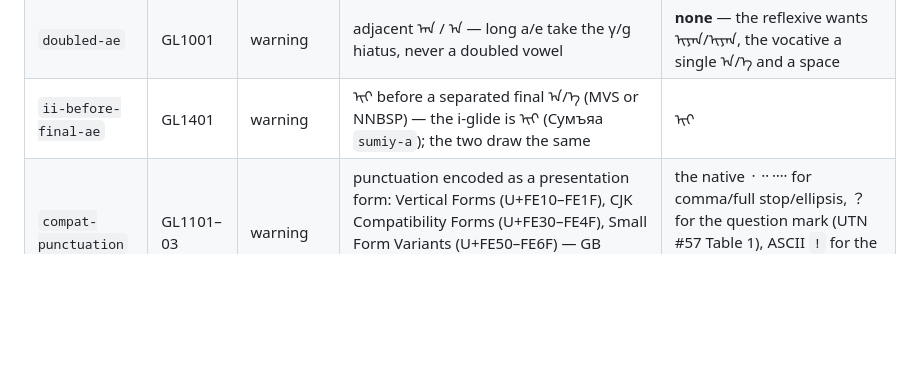
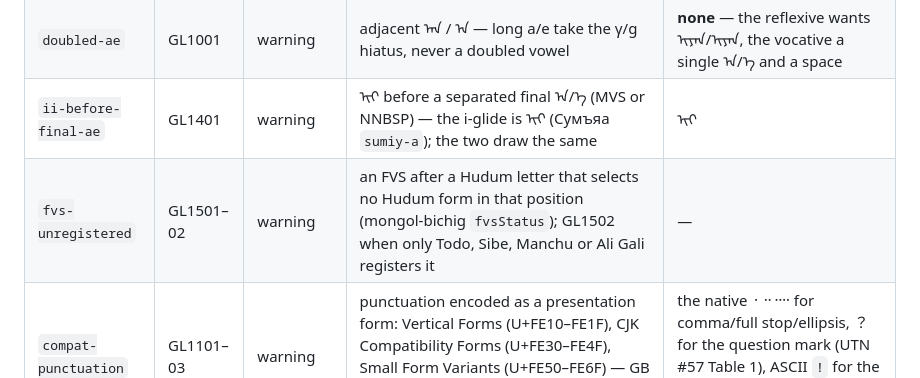
Before and after one commit to gege-mn/mongol-bichig, a Markdown page: skills/gege-linter/SKILL.md, the part around the change. Drawn GitHub-style; blank space fills up the shorter version.

Commit message:
docs: fvs-unregistered shipped in gege-linter 0.12.0

```diff
--- a/skills/gege-linter/SKILL.md
+++ b/skills/gege-linter/SKILL.md
@@ -110,6 +110,7 @@ that band. `no-pua` offers the same reading as a fix, run by run.
 | `unknown-suffix` | GL0801–03 | warning | connector-joined letter run not in the suffix dictionary; a run that *is* a separate word is named as one | the dictionary sequence when only a stray FVS breaks the match; a plain space when a whole word follows an MVS |
 | `doubled-ae` | GL1001 | warning | adjacent ᠠᠠ / ᠡᠡ — long a/e take the γ/g hiatus, never a doubled vowel | **none** — the reflexive wants ᠢᠶᠠᠨ/ᠢᠶᠡᠨ, the vocative a single ᠠ/ᠡ and a space |
 | `ii-before-final-ae` | GL1401 | warning | ᠢᠢ before a separated final ᠠ/ᠡ (MVS or NNBSP) — the i-glide is ᠢᠶ (Сумъяа `sumiy-a`); the two draw the same | ᠢᠶ |
+| `fvs-unregistered` | GL1501–02 | warning | an FVS after a Hudum letter that selects no Hudum form in that position (mongol-bichig `fvsStatus`); GL1502 when only Todo, Sibe, Manchu or Ali Gali registers it | — |
 | `compat-punctuation` | GL1101–03 | warning | punctuation encoded as a presentation form: Vertical Forms (U+FE10–FE1F), CJK Compatibility Forms (U+FE30–FE4F), Small Form Variants (U+FE50–FE6F) — GB 18030 / CNS 11643 round-trip characters, never for interchange | the native ᠂ ᠃ ᠁ for comma/full stop/ellipsis, ？ for the question mark (UTN #57 Table 1), ASCII `!` for the exclamation, the nominal character otherwise |
 | `non-initial-o` | GL0701 | info | O/Ö past the first syllable (heuristic; native exceptions exist) | U/Ü, only in the few words a reader has ruled on |
 | `compat-punctuation` | GL1104 | info | U+3001/U+3002 (and halfwidth U+FF61/U+FF64) in Hudum text — core spec 13.5 gives these to Todo and Sibe | ᠂ / ᠃ |
```
Also changed, not shown: 2 other files.
